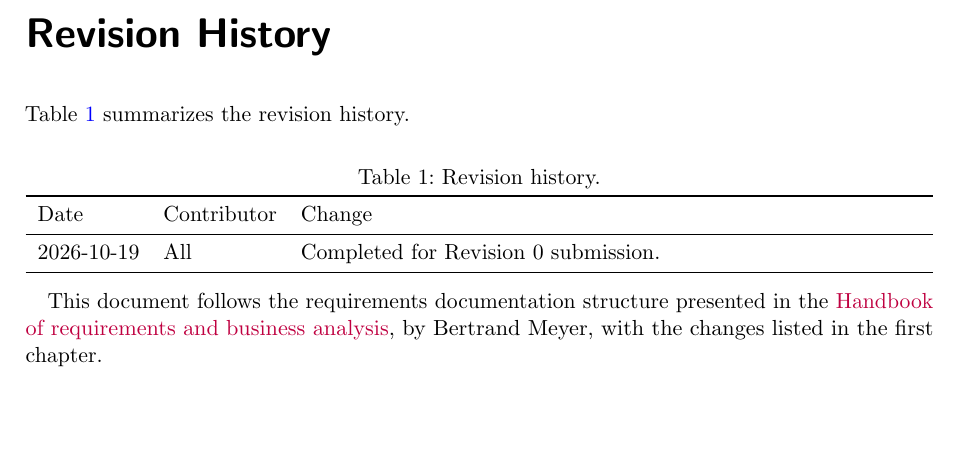
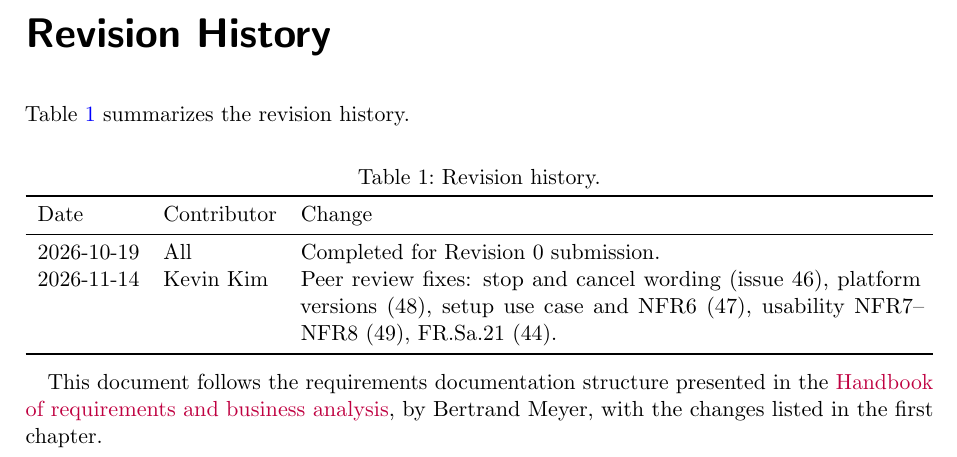
Before and after one commit to NaturalControl/natural-control, a LaTeX document (docs/SRS-Meyer/SRS.tex): part of page 2 of 49, cut so that both start at the same text, the shorter picture padded with empty space. Compiled offline with pdfLaTeX.

Commit message:
SRS: record peer review revisions in revision history

```diff
--- a/docs/SRS-Meyer/SRS.tex
+++ b/docs/SRS-Meyer/SRS.tex
@@ -116,6 +116,7 @@ Table~\ref{tab:srs-revisions} summarizes the revision history.
 \toprule Date & Contributor & Change\\
 \midrule
 2026-10-19 & All & Completed for Revision 0 submission.\\
+2026-11-14 & Kevin Kim & Peer review fixes: stop and cancel wording (issue 46), platform versions (48), setup use case and NFR6 (47), usability NFR7--NFR8 (49), FR.Sa.21 (44).\\
 \bottomrule
 \end{tabularx}
 \end{minipage}
```
